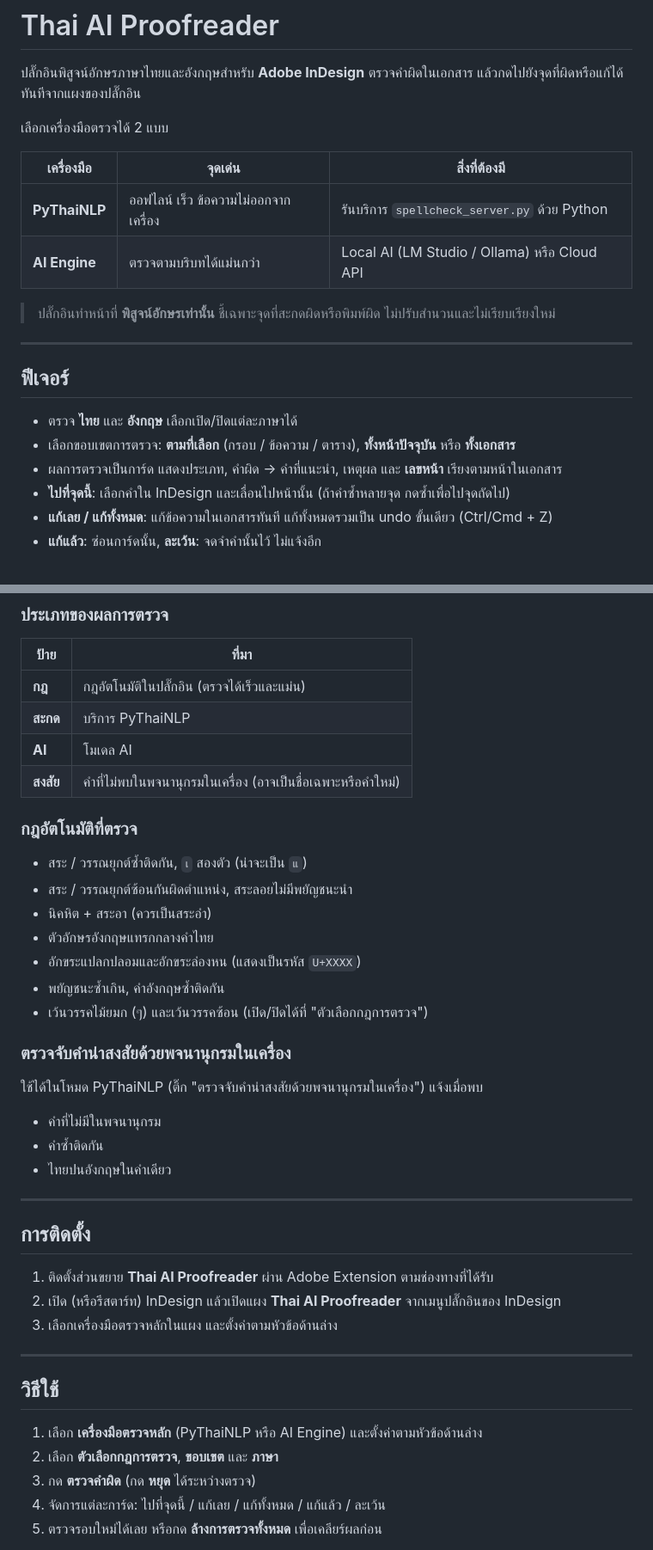
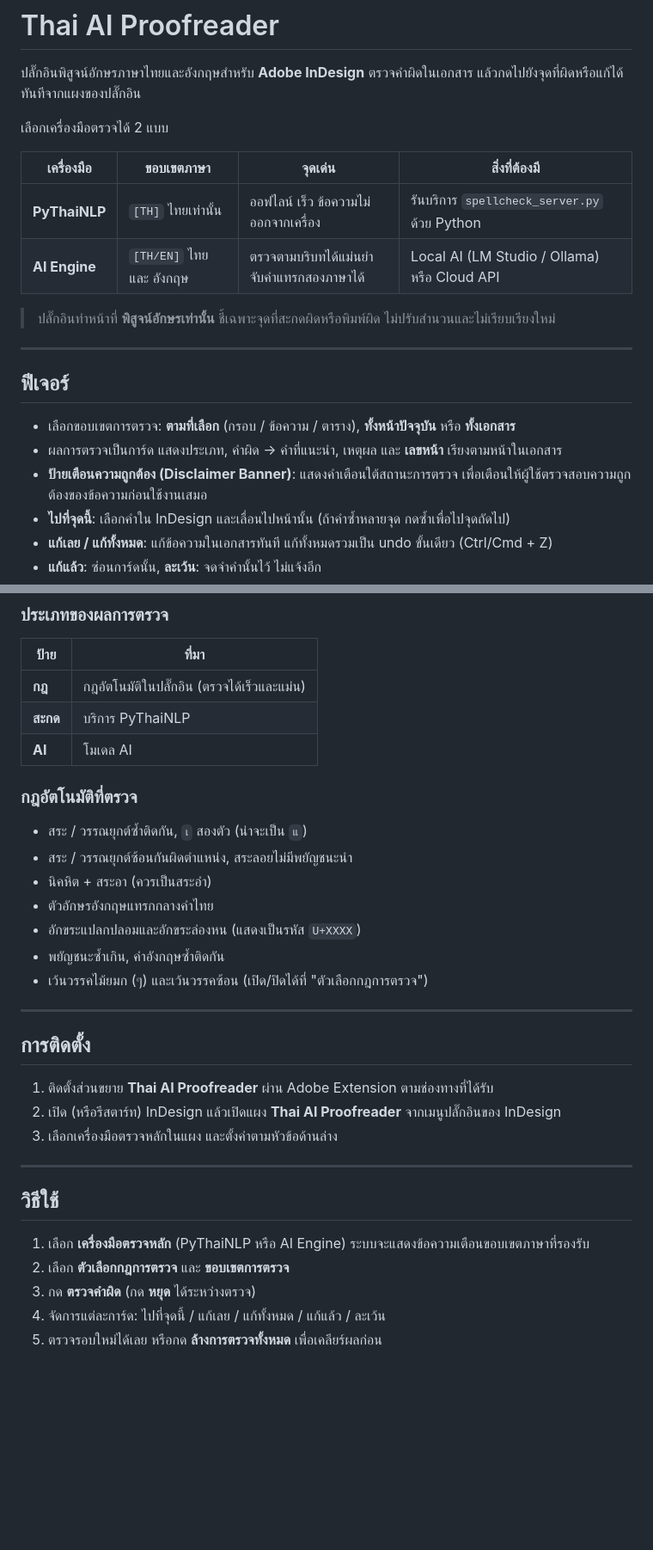
Before and after one commit to terngz/Thai-Proofread-for-InDesign, a Markdown page: README_Extension.md, 2 parts joined by grey strips. Shown at 86% size. Rendered like a GitHub page; blank space fills up the shorter version.

Commit message:
v1.2.5 - readme_md update

```diff
--- a/README_Extension.md
+++ b/README_Extension.md
@@ -4,10 +4,10 @@
 
 เลือกเครื่องมือตรวจได้ 2 แบบ
 
-| เครื่องมือ | จุดเด่น | สิ่งที่ต้องมี |
-|---|---|---|
-| **PyThaiNLP** | ออฟไลน์ เร็ว ข้อความไม่ออกจากเครื่อง | รันบริการ `spellcheck_server.py` ด้วย Python |
-| **AI Engine** | ตรวจตามบริบทได้แม่นกว่า | Local AI (LM Studio / Ollama) หรือ Cloud API |
+| เครื่องมือ | ขอบเขตภาษา | จุดเด่น | สิ่งที่ต้องมี |
+|---|---|---|---|
+| **PyThaiNLP** | `[TH]` ไทยเท่านั้น | ออฟไลน์ เร็ว ข้อความไม่ออกจากเครื่อง | รันบริการ `spellcheck_server.py` ด้วย Python |
+| **AI Engine** | `[TH/EN]` ไทย และ อังกฤษ | ตรวจตามบริบทได้แม่นยำ จับคำแทรกสองภาษาได้ | Local AI (LM Studio / Ollama) หรือ Cloud API |
 
 > ปลั๊กอินทำหน้าที่ **พิสูจน์อักษรเท่านั้น** ชี้เฉพาะจุดที่สะกดผิดหรือพิมพ์ผิด ไม่ปรับสำนวนและไม่เรียบเรียงใหม่
 
@@ -15,9 +15,9 @@
 
 ## ฟีเจอร์
 
-- ตรวจ **ไทย** และ **อังกฤษ** เลือกเปิด/ปิดแต่ละภาษาได้
 - เลือกขอบเขตการตรวจ: **ตามที่เลือก** (กรอบ / ข้อความ / ตาราง), **ทั้งหน้าปัจจุบัน** หรือ **ทั้งเอกสาร**
 - ผลการตรวจเป็นการ์ด แสดงประเภท, คำผิด → คำที่แนะนำ, เหตุผล และ **เลขหน้า** เรียงตามหน้าในเอกสาร
+- **ป้ายเตือนความถูกต้อง (Disclaimer Banner)**: แสดงคำเตือนใต้สถานะการตรวจ เพื่อเตือนให้ผู้ใช้ตรวจสอบความถูกต้องของข้อความก่อนใช้งานเสมอ
 - **ไปที่จุดนี้**: เลือกคำใน InDesign และเลื่อนไปหน้านั้น (ถ้าคำซ้ำหลายจุด กดซ้ำเพื่อไปจุดถัดไป)
 - **แก้เลย / แก้ทั้งหมด**: แก้ข้อความในเอกสารทันที แก้ทั้งหมดรวมเป็น undo ขั้นเดียว (Ctrl/Cmd + Z)
 - **แก้แล้ว**: ซ่อนการ์ดนั้น, **ละเว้น**: จดจำคำนั้นไว้ ไม่แจ้งอีก
@@ -33,7 +33,6 @@
 | **กฎ** | กฎอัตโนมัติในปลั๊กอิน (ตรวจได้เร็วและแม่น) |
 | **สะกด** | บริการ PyThaiNLP |
 | **AI** | โมเดล AI |
-| **สงสัย** | คำที่ไม่พบในพจนานุกรมในเครื่อง (อาจเป็นชื่อเฉพาะหรือคำใหม่) |
 
 ### กฎอัตโนมัติที่ตรวจ
 
@@ -44,14 +43,6 @@
 - อักขระแปลกปลอมและอักขระล่องหน (แสดงเป็นรหัส `U+XXXX`)
 - พยัญชนะซ้ำเกิน, คำอังกฤษซ้ำติดกัน
 - เว้นวรรคไม้ยมก (ๆ) และเว้นวรรคซ้อน (เปิด/ปิดได้ที่ "ตัวเลือกกฎการตรวจ")
-
-### ตรวจจับคำน่าสงสัยด้วยพจนานุกรมในเครื่อง
-
-ใช้ได้ในโหมด PyThaiNLP (ติ๊ก "ตรวจจับคำน่าสงสัยด้วยพจนานุกรมในเครื่อง") แจ้งเมื่อพบ
-
-- คำที่ไม่มีในพจนานุกรม
-- คำซ้ำติดกัน
-- ไทยปนอังกฤษในคำเดียว
 
 ---
 
@@ -65,8 +56,8 @@
 
 ## วิธีใช้
 
-1. เลือก **เครื่องมือตรวจหลัก** (PyThaiNLP หรือ AI Engine) และตั้งค่าตามหัวข้อด้านล่าง
-2. เลือก **ตัวเลือกกฎการตรวจ**, **ขอบเขต** และ **ภาษา**
+1. เลือก **เครื่องมือตรวจหลัก** (PyThaiNLP หรือ AI Engine) ระบบจะแสดงข้อความเตือนขอบเขตภาษาที่รองรับ
+2. เลือก **ตัวเลือกกฎการตรวจ** และ **ขอบเขตการตรวจ**
 3. กด **ตรวจคำผิด** (กด **หยุด** ได้ระหว่างตรวจ)
 4. จัดการแต่ละการ์ด: ไปที่จุดนี้ / แก้เลย / แก้ทั้งหมด / แก้แล้ว / ละเว้น
 5. ตรวจรอบใหม่ได้เลย หรือกด **ล้างการตรวจทั้งหมด** เพื่อเคลียร์ผลก่อน
```
Also changed, not shown: other parts of README_Extension.md (+4 -7 lines), README.md (+13 -21 lines).
